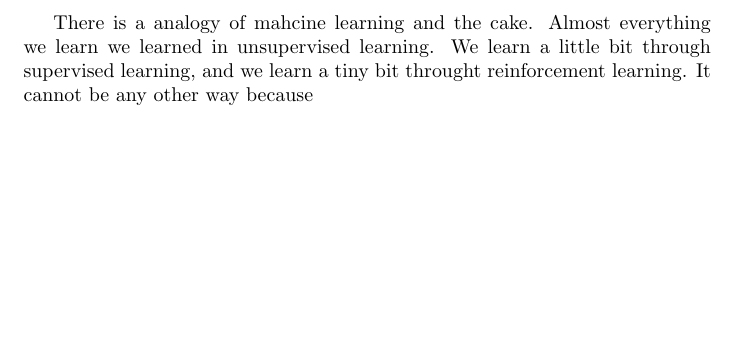
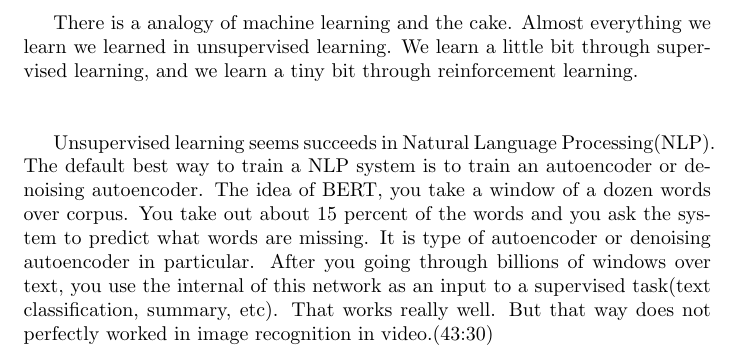
Before and after one commit to LYHTHU/Notes_DL_Apr_15, a LaTeX document (Notes_DL_Apr_15_partA_YunhaoLi.tex): part of page 4 of 4, cut so that both start at the same text, the shorter picture padded with empty space. Compiled offline with pdfLaTeX.

Commit message:
Updates from Overleaf

```diff
--- a/Notes_DL_Apr_15_partA_YunhaoLi.tex
+++ b/Notes_DL_Apr_15_partA_YunhaoLi.tex
@@ -50,6 +50,8 @@ After it predicts, something pops up like occlusion edges. The edges will move a
 
 Through the prediction based learning, the machine will learn a lot such as 3D world and the objects in the world separated from the background unsupervisedly. And because you are asking a lot from machine, so it learns a lot of regularities of the world with relatively small number of samples. \\ \\
 
-There is a analogy of mahcine learning and the cake. Almost everything we learn we learned in unsupervised learning. We learn a little bit through supervised learning, and we learn a tiny bit throught reinforcement learning. It cannot be any other way because
+There is a analogy of machine learning and the cake. Almost everything we learn we learned in unsupervised learning. We learn a little bit through supervised learning, and we learn a tiny bit through reinforcement learning. \\ \\
+
+Unsupervised learning seems succeeds in Natural Language Processing(NLP). The default best way to train a NLP system is to train an autoencoder or denoising autoencoder. The idea of BERT, you take a window of a dozen words over corpus. You take out about 15 percent of the words and you ask the system to predict what words are missing. It is type of autoencoder or denoising autoencoder in particular. After you going through billions of windows over text, you use the internal of this network as an input to a supervised task(text classification, summary, etc). That works really well. But that way does not perfectly worked in image recognition in video.(43:30)
 
 \end{document}
```
